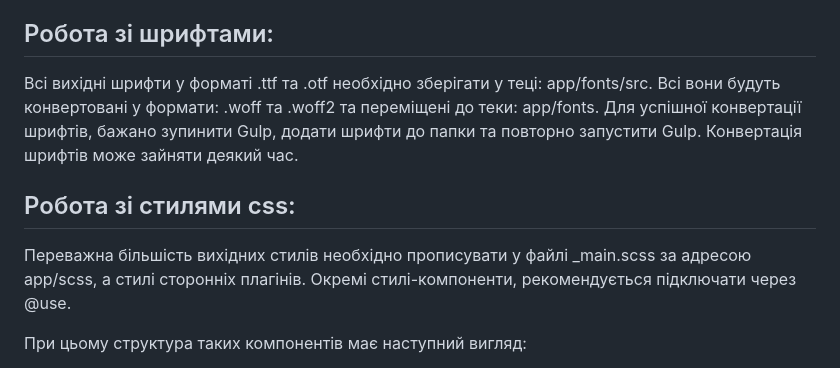
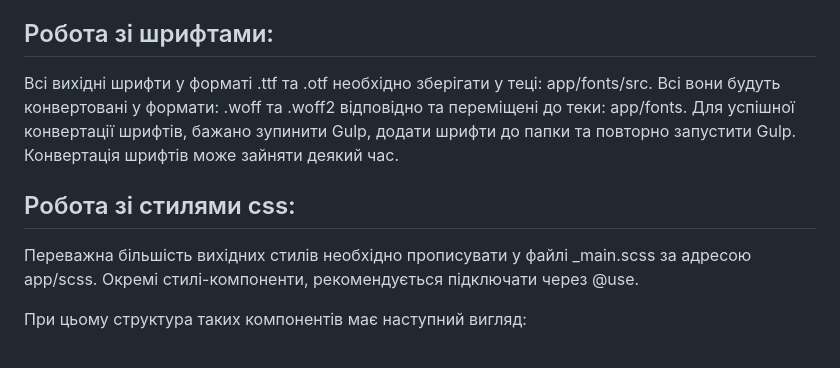
Before and after one commit to ovcharovcoder/gulp-start, a Markdown page: README.md, the part around the change. Drawn GitHub-style.

```diff
--- a/README.md
+++ b/README.md
@@ -60,13 +60,13 @@ npm install --save-dev gulp
 
 Робота зі шрифтами:
 ---------------------------------------------------
-Всі вихідні шрифти у форматі .ttf та .otf необхідно зберігати у теці: app/fonts/src. Всі вони будуть конвертовані у формати: .woff та .woff2 та переміщені до теки: app/fonts.
+Всі вихідні шрифти у форматі .ttf та .otf необхідно зберігати у теці: app/fonts/src. Всі вони будуть конвертовані у формати: .woff та .woff2 відповідно та переміщені до теки: app/fonts.
 Для успішної конвертації шрифтів, бажано зупинити Gulp, додати шрифти до папки та повторно запустити Gulp. Конвертація шрифтів може зайняти деякий час.
 
 
 Робота зі стилями css:
 ---------------------------------------------------
-Переважна більшість вихідних стилів необхідно прописувати у файлі _main.scss за адресою app/scss, а стилі сторонніх плагінів.
+Переважна більшість вихідних стилів необхідно прописувати у файлі _main.scss за адресою app/scss.
 Окремі стилі-компоненти, рекомендується підключати через @use.
 
 При цьому структура таких компонентів має наступний вигляд:
```
